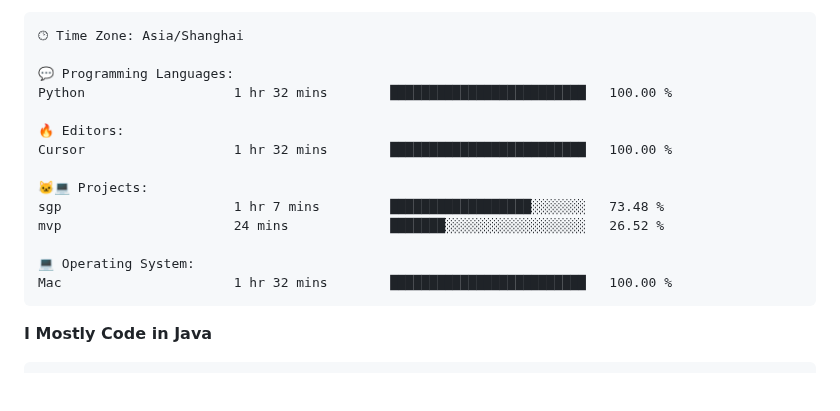
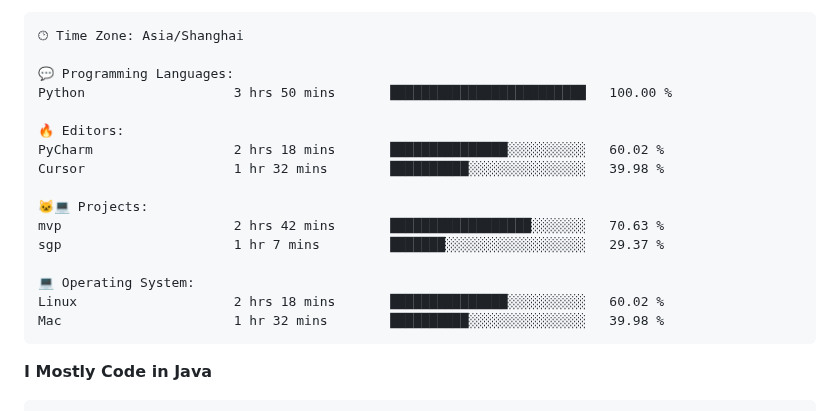
Before and after one commit to alloevil/alloevil, a Markdown page: README.md, the part around one of its changes. Drawn GitHub-style; blank space fills up the shorter version.

Commit message:
Updated with Dev Metrics

````diff
--- a/README.md
+++ b/README.md
@@ -77,17 +77,19 @@ Sunday                   0 commits           ░░░░░░░░░░░
 🕑︎ Time Zone: Asia/Shanghai
 
 💬 Programming Languages:
-Python                   1 hr 32 mins        █████████████████████████   100.00 %
+Python                   3 hrs 50 mins       █████████████████████████   100.00 %
 
 🔥 Editors:
-Cursor                   1 hr 32 mins        █████████████████████████   100.00 %
+PyCharm                  2 hrs 18 mins       ███████████████░░░░░░░░░░   60.02 %
+Cursor                   1 hr 32 mins        ██████████░░░░░░░░░░░░░░░   39.98 %
 
 🐱‍💻 Projects:
-sgp                      1 hr 7 mins         ██████████████████░░░░░░░   73.48 %
-mvp                      24 mins             ███████░░░░░░░░░░░░░░░░░░   26.52 %
+mvp                      2 hrs 42 mins       ██████████████████░░░░░░░   70.63 %
+sgp                      1 hr 7 mins         ███████░░░░░░░░░░░░░░░░░░   29.37 %
 
 💻 Operating System:
-Mac                      1 hr 32 mins        █████████████████████████   100.00 %
+Linux                    2 hrs 18 mins       ███████████████░░░░░░░░░░   60.02 %
+Mac                      1 hr 32 mins        ██████████░░░░░░░░░░░░░░░   39.98 %
 ```
 
 **I Mostly Code in Java**
````
Also changed, not shown: other parts of README.md (+2 -2 lines).
